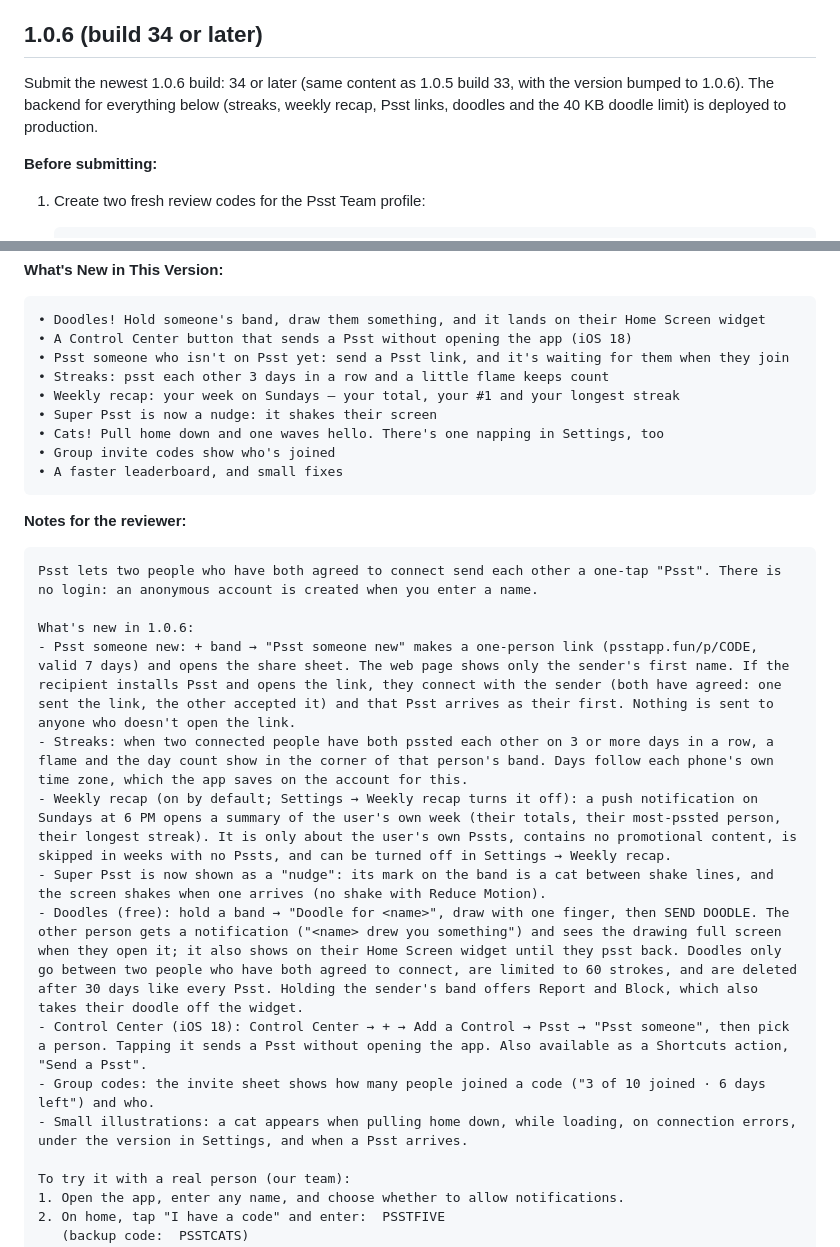
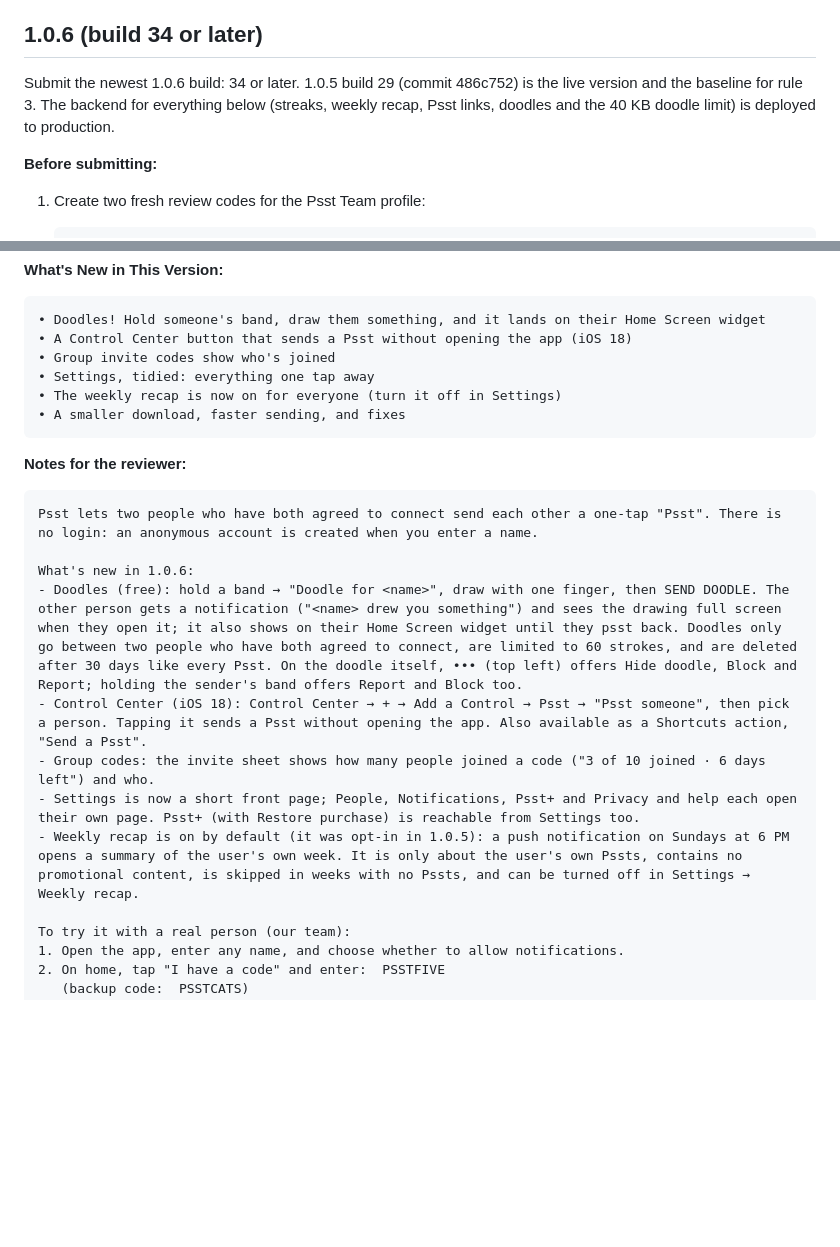
Before and after one commit to utkuacikgoz/psst, a Markdown page: docs/APP_REVIEW_NOTES.md, 2 parts joined by grey strips. Rendered like a GitHub page; blank space fills up the shorter version.

Commit message:
Review notes for 1.0.6: only what's new since 1.0.5 build 29 (live)

````diff
--- a/docs/APP_REVIEW_NOTES.md
+++ b/docs/APP_REVIEW_NOTES.md
@@ -249,7 +249,7 @@ The other 1.0.4 changes collect nothing new:
 
 ## 1.0.6 (build 34 or later)
 
-Submit the newest 1.0.6 build: 34 or later (same content as 1.0.5 build 33, with the version bumped to 1.0.6). The backend for everything below (streaks, weekly recap, Psst links, doodles and the 40 KB doodle limit) is deployed to production.
+Submit the newest 1.0.6 build: 34 or later. 1.0.5 build 29 (commit 486c752) is the live version and the baseline for rule 3. The backend for everything below (streaks, weekly recap, Psst links, doodles and the 40 KB doodle limit) is deployed to production.
 
 **Before submitting:**
 1. Create two fresh review codes for the Psst Team profile:
@@ -270,13 +270,10 @@ Submit the newest 1.0.6 build: 34 or later (same content as 1.0.5 build 33, with
 ```
 • Doodles! Hold someone's band, draw them something, and it lands on their Home Screen widget
 • A Control Center button that sends a Psst without opening the app (iOS 18)
-• Psst someone who isn't on Psst yet: send a Psst link, and it's waiting for them when they join
-• Streaks: psst each other 3 days in a row and a little flame keeps count
-• Weekly recap: your week on Sundays — your total, your #1 and your longest streak
-• Super Psst is now a nudge: it shakes their screen
-• Cats! Pull home down and one waves hello. There's one napping in Settings, too
 • Group invite codes show who's joined
-• A faster leaderboard, and small fixes
+• Settings, tidied: everything one tap away
+• The weekly recap is now on for everyone (turn it off in Settings)
+• A smaller download, faster sending, and fixes
 ```
 
 **Notes for the reviewer:**
@@ -285,14 +282,11 @@ Submit the newest 1.0.6 build: 34 or later (same content as 1.0.5 build 33, with
 Psst lets two people who have both agreed to connect send each other a one-tap "Psst". There is no login: an anonymous account is created when you enter a name.
 
 What's new in 1.0.6:
-- Psst someone new: + band → "Psst someone new" makes a one-person link (psstapp.fun/p/CODE, valid 7 days) and opens the share sheet. The web page shows only the sender's first name. If the recipient installs Psst and opens the link, they connect with the sender (both have agreed: one sent the link, the other accepted it) and that Psst arrives as their first. Nothing is sent to anyone who doesn't open the link.
-- Streaks: when two connected people have both pssted each other on 3 or more days in a row, a flame and the day count show in the corner of that person's band. Days follow each phone's own time zone, which the app saves on the account for this.
-- Weekly recap (on by default; Settings → Weekly recap turns it off): a push notification on Sundays at 6 PM opens a summary of the user's own week (their totals, their most-pssted person, their longest streak). It is only about the user's own Pssts, contains no promotional content, is skipped in weeks with no Pssts, and can be turned off in Settings → Weekly recap.
-- Super Psst is now shown as a "nudge": its mark on the band is a cat between shake lines, and the screen shakes when one arrives (no shake with Reduce Motion).
-- Doodles (free): hold a band → "Doodle for <name>", draw with one finger, then SEND DOODLE. The other person gets a notification ("<name> drew you something") and sees the drawing full screen when they open it; it also shows on their Home Screen widget until they psst back. Doodles only go between two people who have both agreed to connect, are limited to 60 strokes, and are deleted after 30 days like every Psst. Holding the sender's band offers Report and Block, which also takes their doodle off the widget.
+- Doodles (free): hold a band → "Doodle for <name>", draw with one finger, then SEND DOODLE. The other person gets a notification ("<name> drew you something") and sees the drawing full screen when they open it; it also shows on their Home Screen widget until they psst back. Doodles only go between two people who have both agreed to connect, are limited to 60 strokes, and are deleted after 30 days like every Psst. On the doodle itself, ••• (top left) offers Hide doodle, Block and Report; holding the sender's band offers Report and Block too.
 - Control Center (iOS 18): Control Center → + → Add a Control → Psst → "Psst someone", then pick a person. Tapping it sends a Psst without opening the app. Also available as a Shortcuts action, "Send a Psst".
 - Group codes: the invite sheet shows how many people joined a code ("3 of 10 joined · 6 days left") and who.
-- Small illustrations: a cat appears when pulling home down, while loading, on connection errors, under the version in Settings, and when a Psst arrives.
+- Settings is now a short front page; People, Notifications, Psst+ and Privacy and help each open their own page. Psst+ (with Restore purchase) is reachable from Settings too.
+- Weekly recap is on by default (it was opt-in in 1.0.5): a push notification on Sundays at 6 PM opens a summary of the user's own week. It is only about the user's own Pssts, contains no promotional content, is skipped in weeks with no Pssts, and can be turned off in Settings → Weekly recap.
 
 To try it with a real person (our team):
 1. Open the app, enter any name, and choose whether to allow notifications.
````
